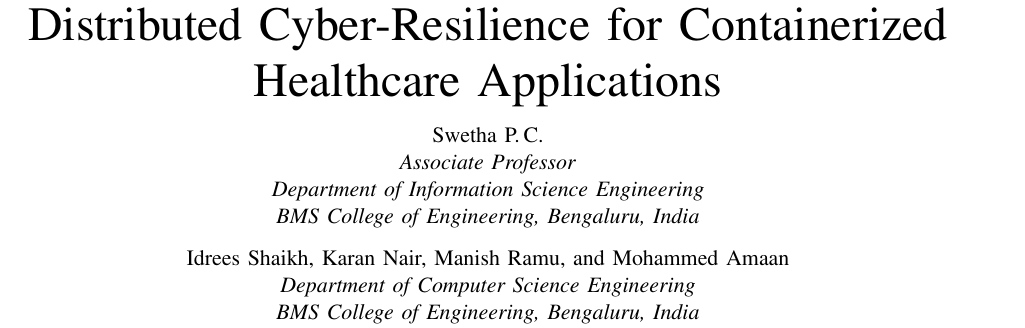
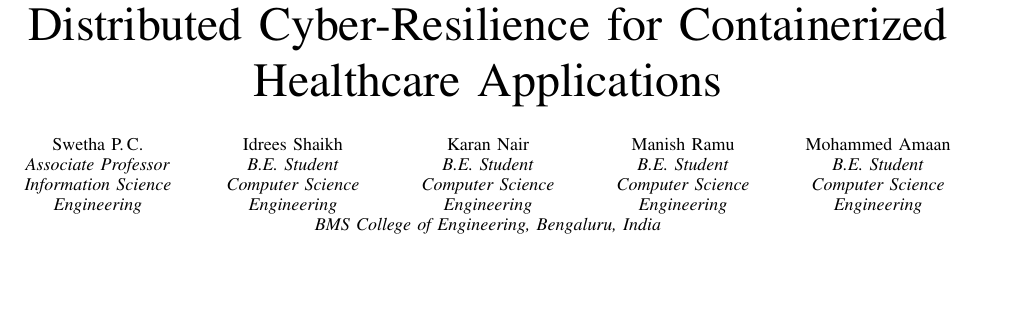
Before and after one commit to IdreesShaikh15/Cloud-Platform-Security, a LaTeX paper (docs/paper/main.tex): part of page 1 of 12, cut so that both start at the same text, the shorter picture padded with empty space. Compiled offline with pdfLaTeX.

Commit message:
docs: authors side by side with designation and department below each name
Co-Authored-By: Claude Sonnet 5.5 <noreply@anthropic.com>
Claude-Session: https://claude.ai/code/session_01AG1t6sdrMTtVE3DAGdAKDk

```diff
--- a/docs/paper/main.tex
+++ b/docs/paper/main.tex
@@ -21,13 +21,15 @@
 
 \title{Distributed Cyber-Resilience for Containerized Healthcare Applications}
 
-\author{Swetha P.\,C.\\
-\textit{Associate Professor}\\
-\textit{Department of Information Science Engineering}\\
-\textit{BMS College of Engineering, Bengaluru, India}\\[8pt]
-Idrees Shaikh, Karan Nair, Manish Ramu, and Mohammed Amaan\\
-\textit{Department of Computer Science Engineering}\\
-\textit{BMS College of Engineering, Bengaluru, India}}
+\author{%
+\small
+\setlength{\tabcolsep}{2pt}
+\begin{tabular}{*{5}{>{\centering\arraybackslash}p{3.3cm}}}
+Swetha P.\,C. & Idrees Shaikh & Karan Nair & Manish Ramu & Mohammed Amaan\\
+\textit{Associate Professor} & \textit{B.E.\ Student} & \textit{B.E.\ Student} & \textit{B.E.\ Student} & \textit{B.E.\ Student}\\
+\textit{Information Science Engineering} & \textit{Computer Science Engineering} & \textit{Computer Science Engineering} & \textit{Computer Science Engineering} & \textit{Computer Science Engineering}\\[3pt]
+\multicolumn{5}{c}{\textit{BMS College of Engineering, Bengaluru, India}}
+\end{tabular}}
 
 \maketitle
 
```
Also changed, not shown: 1 other file.
